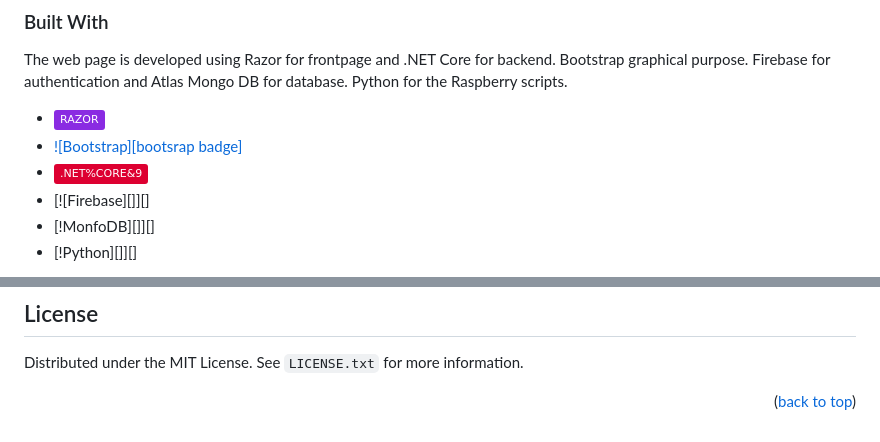
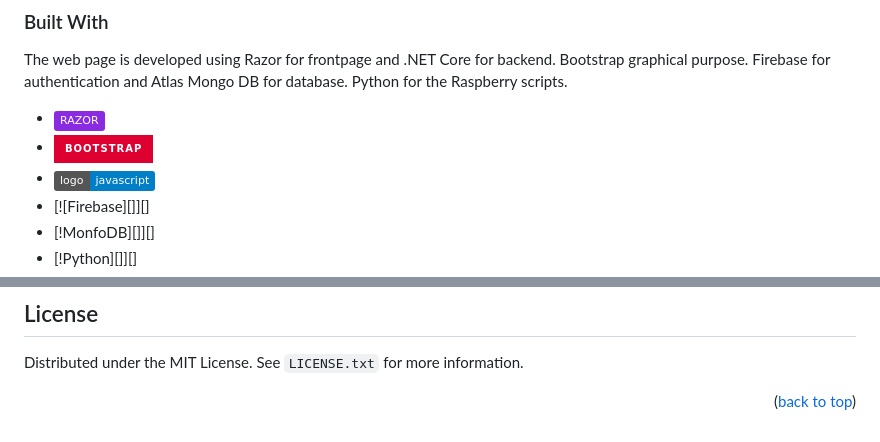
Before and after one commit to DoublEffe/Admin, a Markdown page: README.md, 2 parts joined by grey strips. Drawn GitHub-style; badges without logos.

```diff
--- a/README.md
+++ b/README.md
@@ -69,7 +69,7 @@ Firebase for authentication and Atlas Mongo DB for database.
 Python for the Raspberry scripts.
 
 * [![Razor][razor badge]][razor]
-* [![Bootstrap][bootsrap badge]][bootstrap]
+* [![Bootstrap][bootstrap badge]][bootstrap]
 * [![.net core][net core badge]][net core]
 * [![Firebase][]][]
 * [!MonfoDB][]][]
@@ -155,7 +155,7 @@ Distributed under the MIT License. See `LICENSE.txt` for more information.
 
 <!-- MARKDOWN LINKS & IMAGES -->
 [net core]: https://dotnet.microsoft.com/it-it/download/dotnet/9.0
-[net core badge]: https://img.shields.io/badge/.NET%CORE&9-DD0031?logo=dotnet&logoColor=white
+[net core badge]: https://img.shields.io/badge/logo-javascript-blue?logo=javascript
 [razor badge]: https://img.shields.io/badge/RAZOR-8A2BE2
 [razor]: https://learn.microsoft.com/it-it/aspnet/core/mvc/views/razor?view=aspnetcore-9.0
 [bootstrap badge]: https://img.shields.io/badge/BOOTstrap-DD0031?style=for-the-badge&logo=bootstrap&logoColor=white
```
